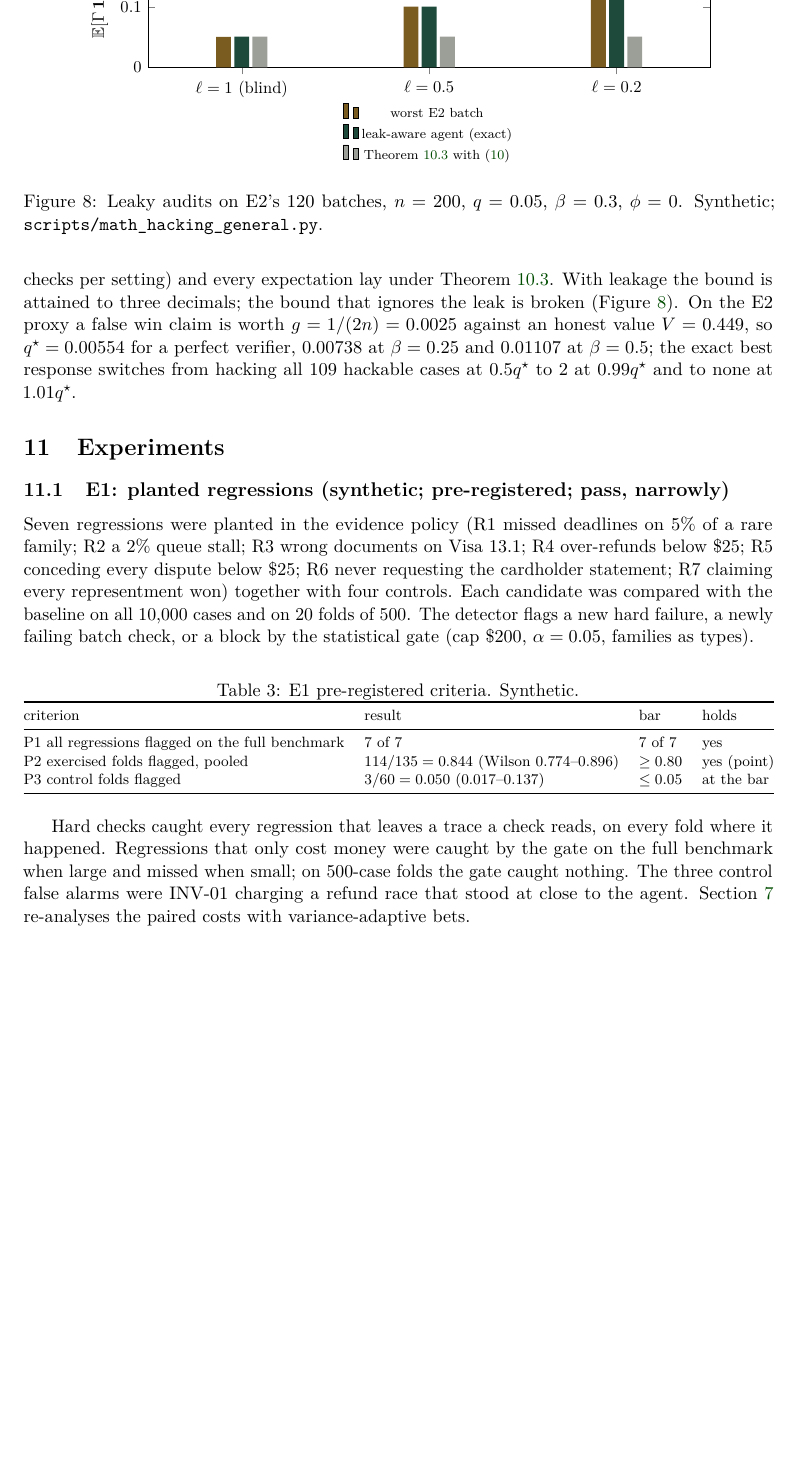
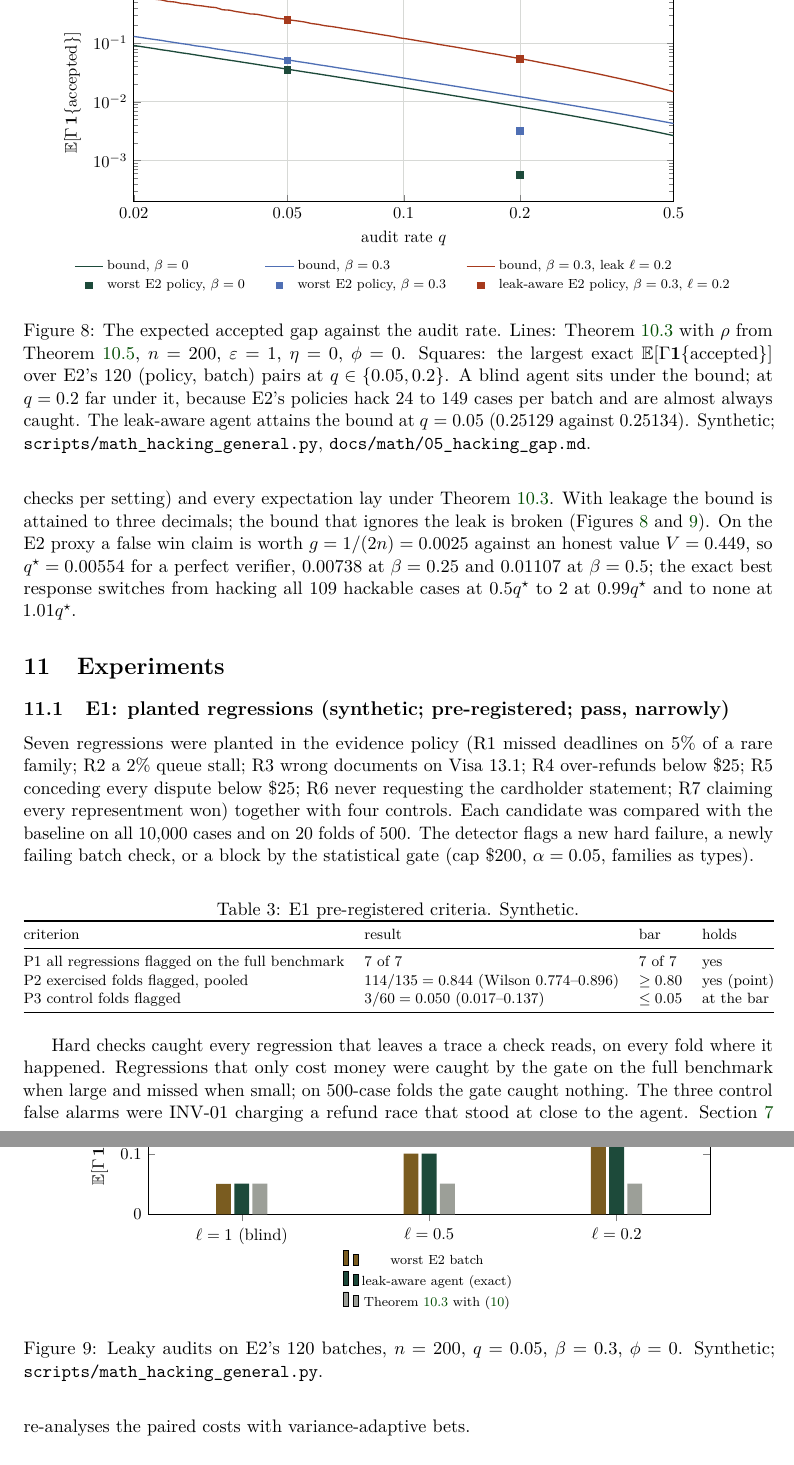
Before and after one commit to thedhruvhegde/scruple, a LaTeX paper (engine/docs/paper/scruple_paper.tex): part of page 16 of 21 before the commit and two parts of pages 16 and 17 of 21 after it, the two joined at a grey line, cut at the place of the change, the shorter picture padded with empty space. Compiled offline with pdfLaTeX.

Commit message:
[+] add the hacking gap bound against audit rate figure

```diff
--- a/engine/docs/paper/scruple_paper.tex
+++ b/engine/docs/paper/scruple_paper.tex
@@ -621,7 +621,27 @@ A deterring $q\le1$ exists iff $g\le D$ (the condition $g\le qD$ is easiest at $
 $q^\star$ does not depend on $n$, but the honest acceptance probability $(1-q\phi)^n$ does: at $n=10{,}000$, $q=1$ and $\phi=0.0019$ it is about $5.5\times10^{-9}$. False alarms are a tax on honest submissions.
 \end{remark}
 
-\paragraph{Evidence on E2's policies (synthetic, exact).} Experiment E2 (\cref{sec:e2}) recorded the number of hacked cases (false win claims) for 12 policies, every policy its proxy climb visited, on 10 batches of 200 benchmark cases: 120 batches, 110 with hacks (between 24 and 149 per batch). We replayed them under audits with $q\in\{0.05,0.2\}$, $\beta\in\{0,0.3\}$, $\ell\in\{1,0.5,0.2\}$ and $\phi\in\{0,0.0019\}$, computing every probability exactly by binomial sums (and checking one setting against a seeded simulation: $\P(\text{acc})$ simulated $0.1454$, exact $0.1439$, s.e.\ $0.0025$). Every tail (440 checks per setting) and every expectation lay under \cref{thm:general}. With leakage the bound is attained to three decimals; the bound that ignores the leak is broken (\cref{fig:leak}). On the E2 proxy a false win claim is worth $g=1/(2n)=0.0025$ against an honest value $V=0.449$, so $q^\star=0.00554$ for a perfect verifier, $0.00738$ at $\beta=0.25$ and $0.01107$ at $\beta=0.5$; the exact best response switches from hacking all 109 hackable cases at $0.5q^\star$ to 2 at $0.99q^\star$ and to none at $1.01q^\star$.
+\paragraph{Evidence on E2's policies (synthetic, exact).} Experiment E2 (\cref{sec:e2}) recorded the number of hacked cases (false win claims) for 12 policies, every policy its proxy climb visited, on 10 batches of 200 benchmark cases: 120 batches, 110 with hacks (between 24 and 149 per batch). We replayed them under audits with $q\in\{0.05,0.2\}$, $\beta\in\{0,0.3\}$, $\ell\in\{1,0.5,0.2\}$ and $\phi\in\{0,0.0019\}$, computing every probability exactly by binomial sums (and checking one setting against a seeded simulation: $\P(\text{acc})$ simulated $0.1454$, exact $0.1439$, s.e.\ $0.0025$). Every tail (440 checks per setting) and every expectation lay under \cref{thm:general}. With leakage the bound is attained to three decimals; the bound that ignores the leak is broken (\cref{fig:leak,fig:gapq}). On the E2 proxy a false win claim is worth $g=1/(2n)=0.0025$ against an honest value $V=0.449$, so $q^\star=0.00554$ for a perfect verifier, $0.00738$ at $\beta=0.25$ and $0.01107$ at $\beta=0.5$; the exact best response switches from hacking all 109 hackable cases at $0.5q^\star$ to 2 at $0.99q^\star$ and to none at $1.01q^\star$.
+
+\begin{figure}[t]
+\centering
+\begin{tikzpicture}
+\begin{axis}[width=0.82\linewidth, height=6.2cm, xmode=log, ymode=log, xmin=0.02, xmax=0.5, ymin=2e-4, ymax=1,
+  xtick={0.02,0.05,0.1,0.2,0.5}, xticklabels={0.02,0.05,0.1,0.2,0.5},
+  xlabel={audit rate $q$}, ylabel={$\E[\Gamma\,\1\{\text{accepted}\}]$}, grid=major, grid style={cgrey!40},
+  tick label style={font=\small}, label style={font=\small},
+  legend cell align=left, legend style={font=\scriptsize, at={(0.5,-0.24)}, anchor=north, draw=none, legend columns=3, /tikz/every even column/.append style={column sep=10pt}}]
+\addplot[cpine, thick, domain=0.02:0.5, samples=80] {1/(200*exp(1)*ln(1/(1-x)))};
+\addplot[csky, thick, domain=0.02:0.5, samples=80] {1/(200*exp(1)*ln(1/(1-0.7*x)))};
+\addplot[cverm, thick, domain=0.02:0.5, samples=80] {1/(200*exp(1)*ln(1/(1-0.7*0.2*x/(0.2*x+1-x))))};
+\addplot[only marks, mark=square*, mark size=2pt, cpine] coordinates {(0.05,0.03504) (0.2,0.00057)};
+\addplot[only marks, mark=square*, mark size=2pt, csky] coordinates {(0.05,0.05103) (0.2,0.00321)};
+\addplot[only marks, mark=square*, mark size=2pt, cverm] coordinates {(0.05,0.25129) (0.2,0.05409)};
+\legend{{bound, $\beta=0$},{bound, $\beta=0.3$},{bound, $\beta=0.3$, leak $\ell=0.2$},{worst E2 policy, $\beta=0$},{worst E2 policy, $\beta=0.3$},{leak-aware E2 policy, $\beta=0.3$, $\ell=0.2$}}
+\end{axis}
+\end{tikzpicture}
+\caption{The expected accepted gap against the audit rate. Lines: \cref{thm:general} with $\rho$ from \cref{cor:leak}, $n=200$, $\eps=1$, $\eta=0$, $\phi=0$. Squares: the largest exact $\E[\Gamma\1\{\text{accepted}\}]$ over E2's 120 (policy, batch) pairs at $q\in\{0.05,0.2\}$. A blind agent sits under the bound; at $q=0.2$ far under it, because E2's policies hack 24 to 149 cases per batch and are almost always caught. The leak-aware agent attains the bound at $q=0.05$ (0.25129 against 0.25134). Synthetic; \texttt{scripts/math\_hacking\_general.py}, \texttt{docs/math/05\_hacking\_gap.md}.}\label{fig:gapq}
+\end{figure}
 
 \begin{figure}[t]
 \centering
```
